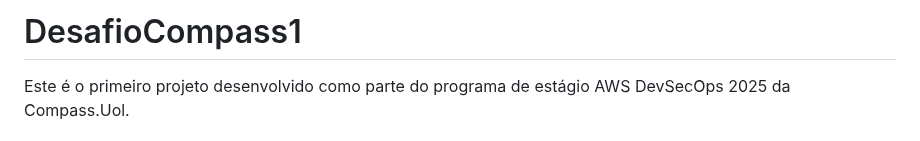
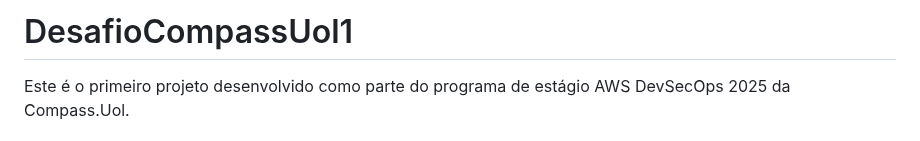
Before and after one commit to PedroAngeloVargas/DesafioCompassUol1, a Markdown page: README.md, the part around the change. GitHub-like rendering.

```diff
--- a/README.md
+++ b/README.md
@@ -1,4 +1,4 @@
-# DesafioCompass1
+# DesafioCompassUol1
 Este é o primeiro projeto desenvolvido como parte do programa de estágio AWS DevSecOps 2025 da Compass.Uol.
 
 ## 🔎 Sobre o Projeto
```
